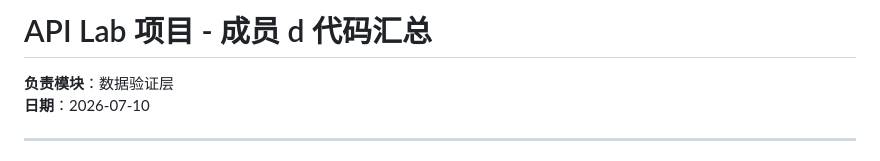
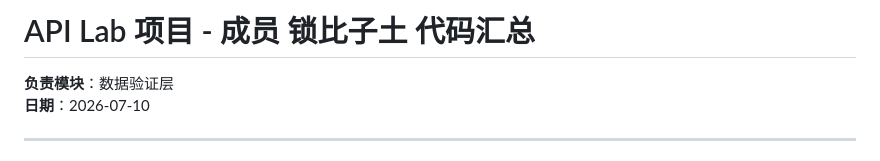
Before and after one commit to ljh6666621/api_lab, a Markdown page: sbzt.md, the part around the change. Rendered like a GitHub page.

```diff
--- a/sbzt.md
+++ b/sbzt.md
@@ -1,4 +1,4 @@
-# API Lab 项目 - 成员 d 代码汇总
+# API Lab 项目 - 成员 锁比子土 代码汇总
 
 **负责模块**：数据验证层
 **日期**：2026-07-10
```
